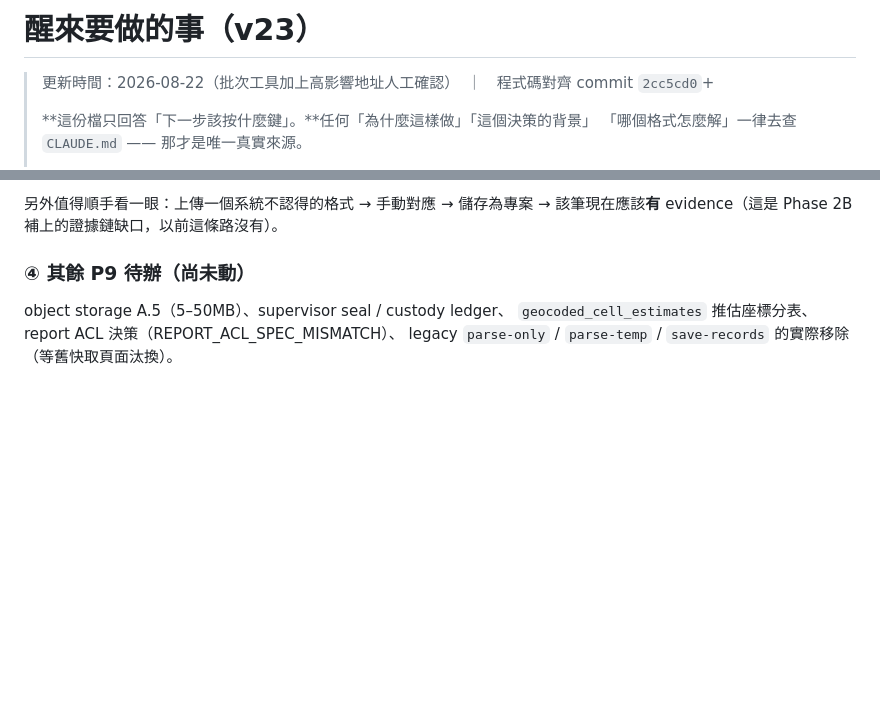
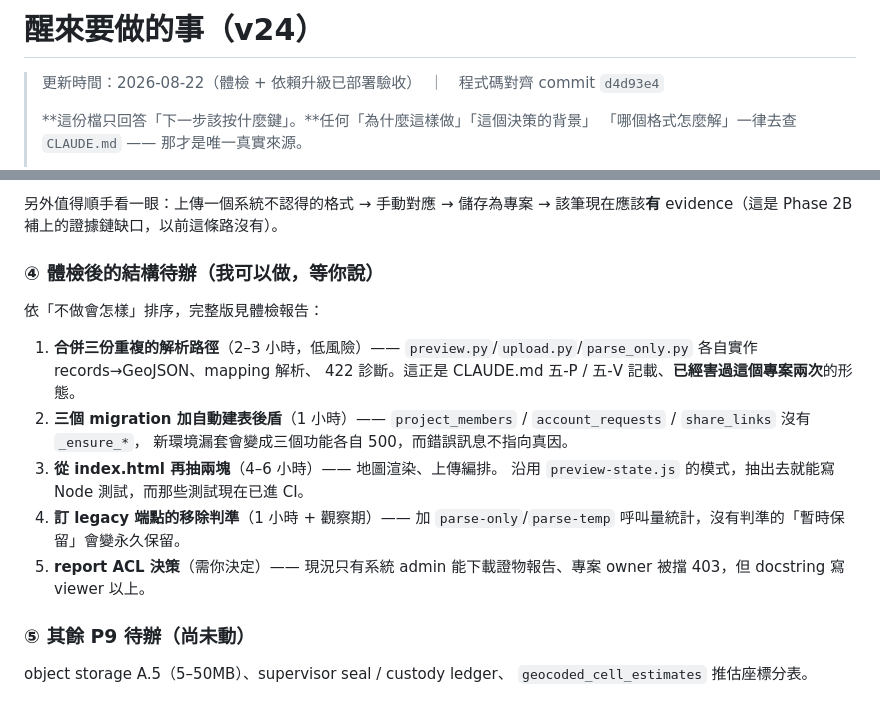
Before and after one commit to ChenJun43691/celltrail, a Markdown page: WAKE_UP_TODO.md, 2 parts joined by grey strips. GitHub-like rendering; blank space fills up the shorter version.

```diff
--- a/WAKE_UP_TODO.md
+++ b/WAKE_UP_TODO.md
@@ -1,6 +1,6 @@
-# 醒來要做的事（v23）
+# 醒來要做的事（v24）
 
-> 更新時間：2026-08-22（批次工具加上高影響地址人工確認）　｜　程式碼對齊 commit `2cc5cd0`+
+> 更新時間：2026-08-22（體檢 + 依賴升級已部署驗收）　｜　程式碼對齊 commit `d4d93e4`
 >
 > **這份檔只回答「下一步該按什麼鍵」。**任何「為什麼這樣做」「這個決策的背景」
 > 「哪個格式怎麼解」一律去查 `CLAUDE.md` —— 那才是唯一真實來源。
@@ -105,8 +105,24 @@ python3 scripts/probe_cell_towers.py --expect "../data/cell_towers_橋檢_top40_
 另外值得順手看一眼：上傳一個系統不認得的格式 → 手動對應 → 儲存為專案 →
 該筆現在應該**有** evidence（這是 Phase 2B 補上的證據鏈缺口，以前這條路沒有）。
 
-### ④ 其餘 P9 待辦（尚未動）
+### ④ 體檢後的結構待辦（我可以做，等你說）
+
+依「不做會怎樣」排序，完整版見體檢報告：
+
+1. **合併三份重複的解析路徑**（2–3 小時，低風險）——
+   `preview.py`/`upload.py`/`parse_only.py` 各自實作 records→GeoJSON、mapping 解析、
+   422 診斷。這正是 CLAUDE.md 五-P / 五-V 記載、**已經害過這個專案兩次**的形態。
+2. **三個 migration 加自動建表後盾**（1 小時）——
+   `project_members` / `account_requests` / `share_links` 沒有 `_ensure_*`，
+   新環境漏套會變成三個功能各自 500，而錯誤訊息不指向真因。
+3. **從 index.html 再抽兩塊**（4–6 小時）—— 地圖渲染、上傳編排。
+   沿用 `preview-state.js` 的模式，抽出去就能寫 Node 測試，而那些測試現在已進 CI。
+4. **訂 legacy 端點的移除判準**（1 小時 + 觀察期）——
+   加 `parse-only`/`parse-temp` 呼叫量統計，沒有判準的「暫時保留」會變永久保留。
+5. **report ACL 決策**（需你決定）——
+   現況只有系統 admin 能下載證物報告、專案 owner 被擋 403，但 docstring 寫 viewer 以上。
+
+### ⑤ 其餘 P9 待辦（尚未動）
 
 object storage A.5（5–50MB）、supervisor seal / custody ledger、
-`geocoded_cell_estimates` 推估座標分表、report ACL 決策（REPORT_ACL_SPEC_MISMATCH）、
-legacy `parse-only` / `parse-temp` / `save-records` 的實際移除（等舊快取頁面汰換）。
+`geocoded_cell_estimates` 推估座標分表。
```
Also changed, not shown: AGENTS.md (+14 -17 lines), CLAUDE.md (+14 -17 lines).
